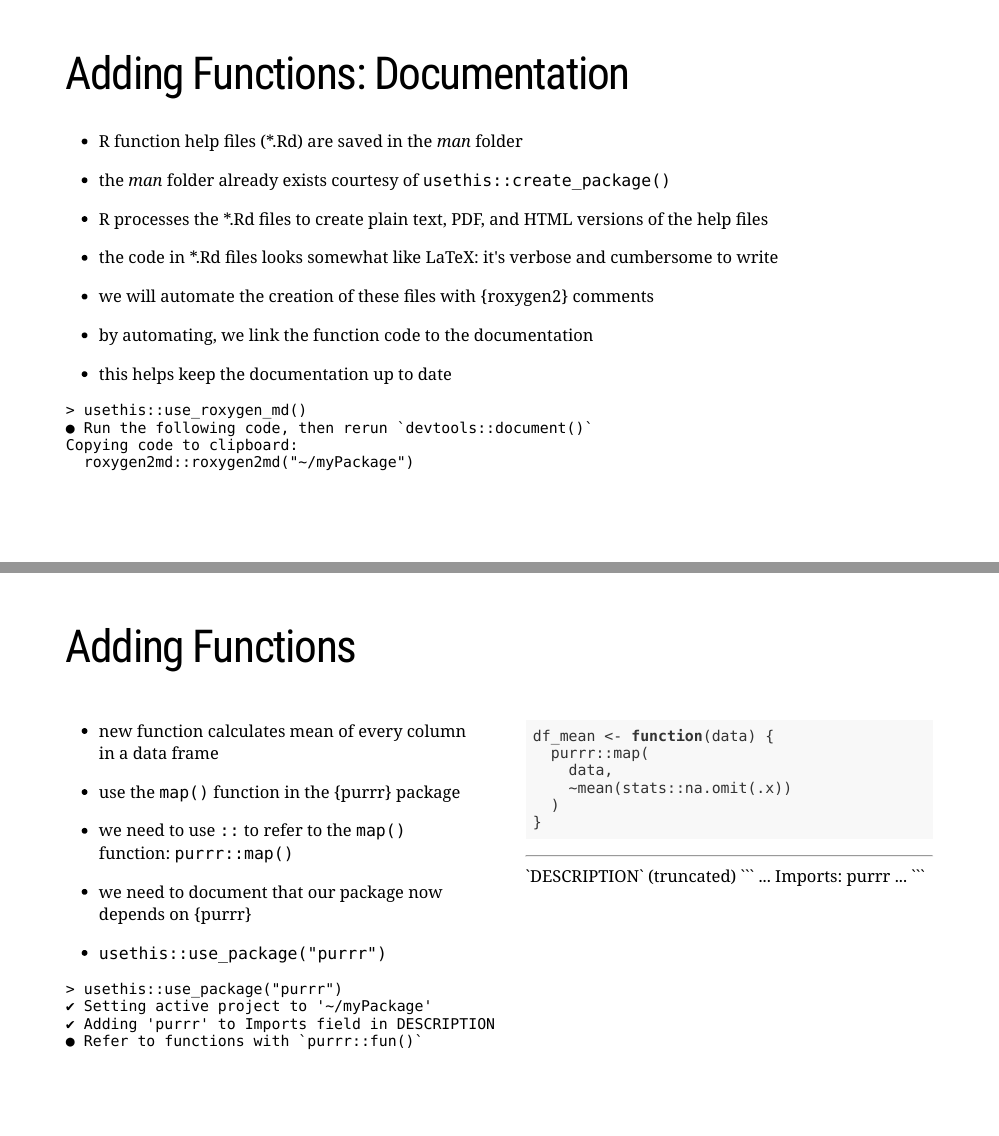
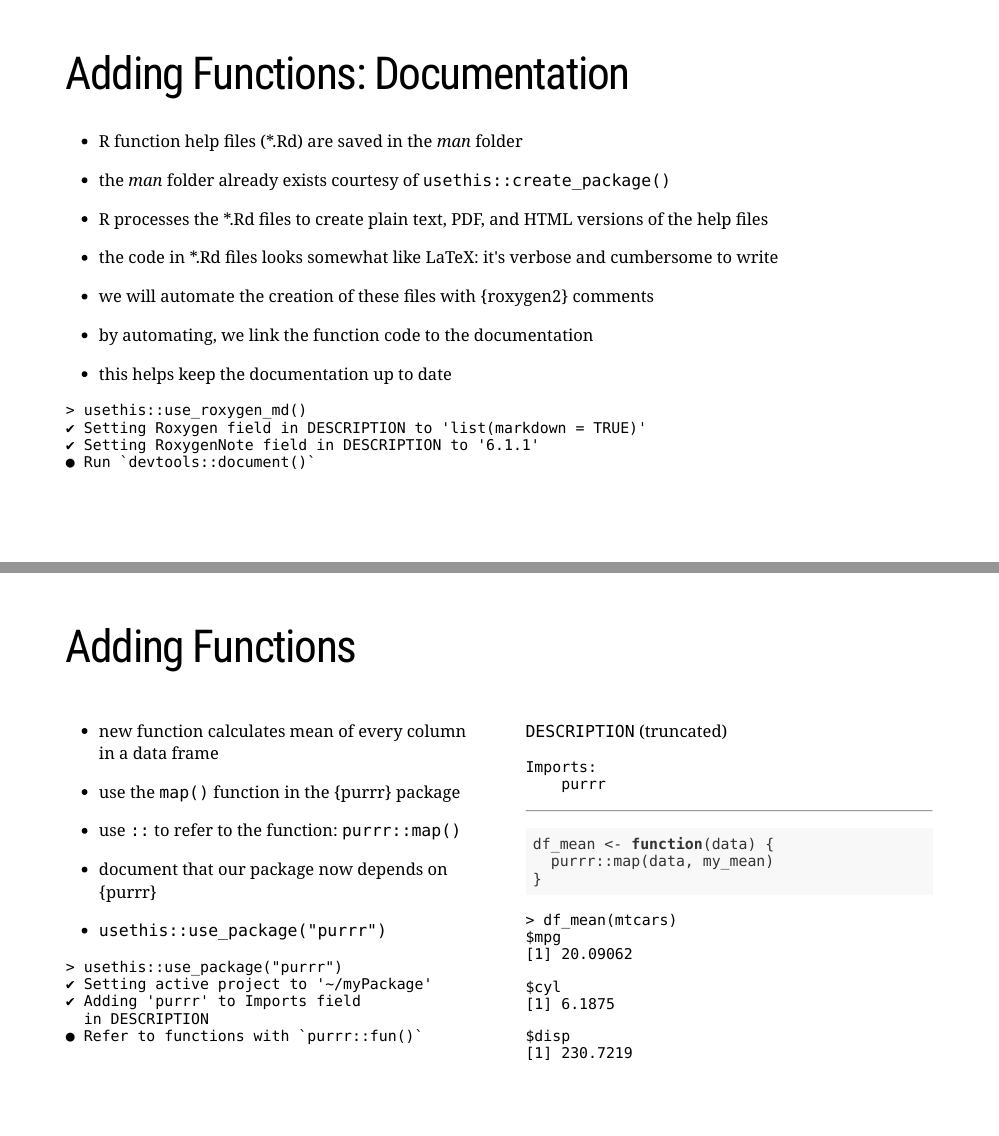
Before and after one commit to ddsjoberg/writing-R-packages, an R Markdown document (index.Rmd): pages 20 and 25 of 63, joined at a grey line. The pictures show the slides in the output file index.html that the author committed with the source; the slides are laid out offline by our stand-in for remark.js, each with all of its steps uncovered, in fonts that may differ from those the slides ask for, and without slide numbers, shadows or browser add-ons; a font, style sheet, LaTeX package, included part or bibliography that could not be used is replaced or left out.

Commit message:
minor updates throughout

````diff
--- a/index.Rmd
+++ b/index.Rmd
@@ -516,9 +518,9 @@ We will now use {roxygen2} comments in our code to document our new function (ak
 
 ```
 > usethis::use_roxygen_md()
-● Run the following code, then rerun `devtools::document()`
-Copying code to clipboard:
-  roxygen2md::roxygen2md("~/myPackage")
+✔ Setting Roxygen field in DESCRIPTION to 'list(markdown = TRUE)'
+✔ Setting RoxygenNote field in DESCRIPTION to '6.1.1'
+● Run `devtools::document()`
 ```
 
 ---
@@ -602,36 +605,42 @@ my_mean <- function(x) {
 
 * use the `map()` function in the {purrr} package
 
-* we need to use `::` to refer to the `map()` function: `purrr::map()`
-
-* we need to document that our package now depends on {purrr}
+* use `::` to refer to the function: `purrr::map()`
+
+* document that our package now depends on {purrr}
 
 * `usethis::use_package("purrr")`
 
 ```
 > usethis::use_package("purrr")
 ✔ Setting active project to '~/myPackage'
-✔ Adding 'purrr' to Imports field in DESCRIPTION
+✔ Adding 'purrr' to Imports field
+  in DESCRIPTION
 ● Refer to functions with `purrr::fun()`
 ```
 ]
 .pull-right[
+`DESCRIPTION` (truncated)
+```
+Imports:
+    purrr
+```
+<hr>
 ```{r}
 df_mean <- function(data) {
-  purrr::map(
-    data,
-    ~mean(stats::na.omit(.x))
-  )
+  purrr::map(data, my_mean)
 }
 ```
-
-<hr>
-`DESCRIPTION` (truncated)
-```
-...
-Imports:
-    purrr
-...
+```
+> df_mean(mtcars)
+$mpg
+[1] 20.09062
+
+$cyl
+[1] 6.1875
+
+$disp
+[1] 230.7219
 ```
 ]
 
````
Also changed, not shown: index.html, index.Rmd (48 more changed lines), 1 other file.
